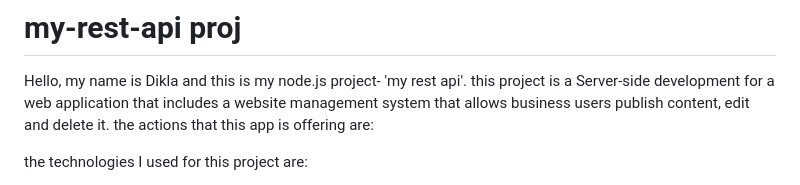
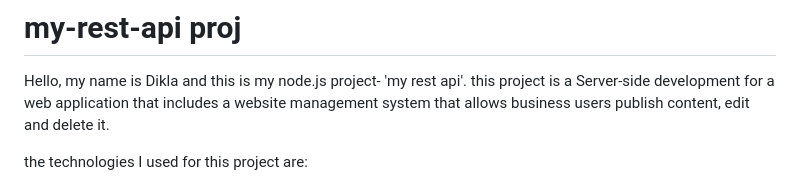
Before and after one commit to diklagit/my-rest-api, a Markdown page: README.md, the part around the change. Rendered like a GitHub page.

```diff
--- a/README.md
+++ b/README.md
@@ -2,7 +2,6 @@
 Hello, my name is Dikla and this is my node.js project- 'my rest api'.
 this project is a Server-side development for a web application that includes a website management system that allows business users
 publish content, edit and delete it.
-the actions that this app is offering are:
 
 the technologies I used for this project are:
 - node j.s
```
